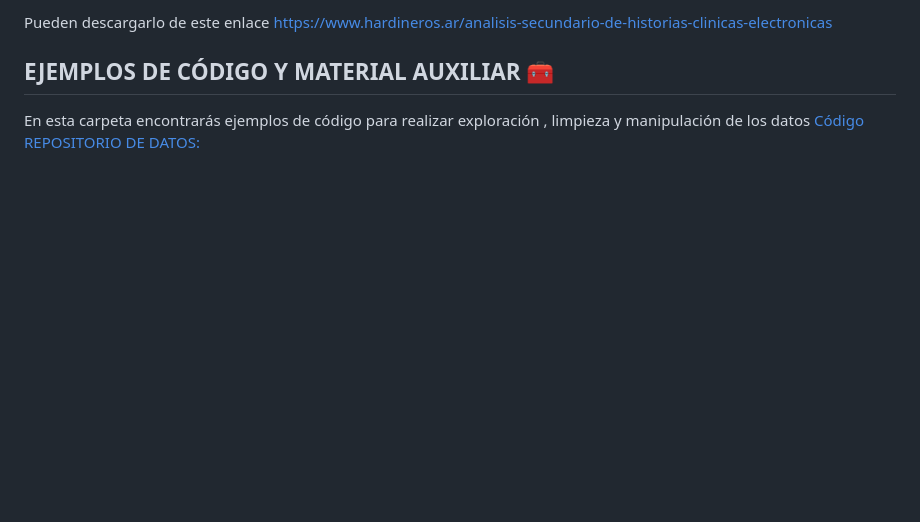
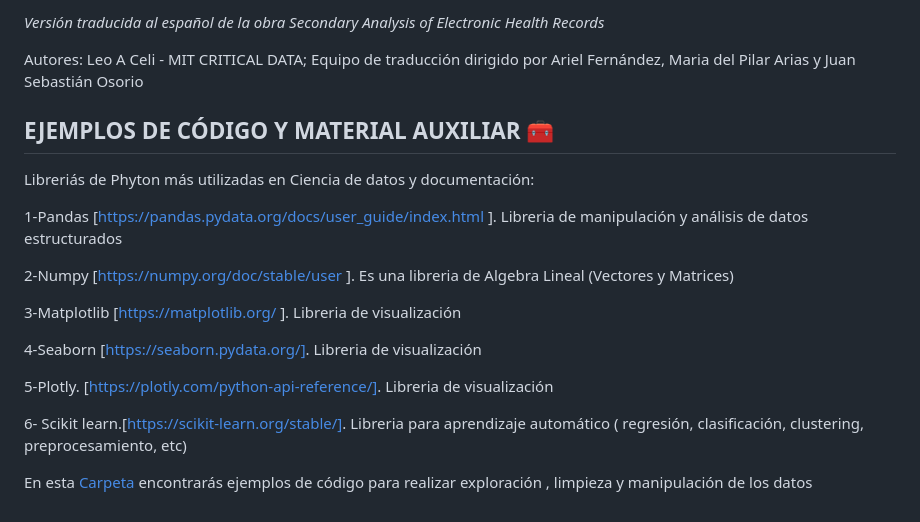
Before and after one commit to DATALAB2023/SATI-Q, a Markdown page: README.md, the part around the change printed below. GitHub-like rendering; blank space fills up the shorter version.

```diff
--- a/README.md
+++ b/README.md
@@ -86,9 +86,24 @@ Libro:  **Análisis Secundario de Historias Clínicas Electrónicas**
 
-Pueden descargarlo de este enlace https://www.hardineros.ar/analisis-secundario-de-historias-clinicas-electronicas
+*Versión traducida al español de la obra Secondary Analysis of Electronic Health Records*
+
+Autores: Leo A Celi - MIT CRITICAL DATA; Equipo de traducción dirigido por Ariel Fernández, Maria del Pilar Arias y Juan Sebastián Osorio
 
 
 ## EJEMPLOS DE CÓDIGO Y MATERIAL AUXILIAR 🧰
 
-En esta carpeta encontrarás ejemplos de código para realizar exploración , limpieza y manipulación de los datos
-[Código](https://drive.google.com/file/d/1UBwSFOKZsgXw_d2HYvxlb-1MQrFVvej-/view?usp=drive_link)
- [REPOSITORIO DE DATOS:](https://drive.google.com/drive/folders/1fTmRTHRpsRGUnIxlkTB1AN3tbH9kLnMQ?usp=drive_link)
+Libreriás de Phyton más utilizadas en Ciencia de datos y documentación:
+
+1-Pandas [https://pandas.pydata.org/docs/user_guide/index.html ]. Libreria de manipulación y análisis de datos estructurados
+
+2-Numpy [https://numpy.org/doc/stable/user ]. Es una libreria de Algebra Lineal (Vectores y Matrices)
+
+3-Matplotlib [https://matplotlib.org/ ]. Libreria de visualización
+
+4-Seaborn [https://seaborn.pydata.org/]. Libreria de visualización
+
+5-Plotly. [https://plotly.com/python-api-reference/]. Libreria de visualización
+
+6- Scikit learn.[https://scikit-learn.org/stable/]. Libreria para aprendizaje automático ( regresión, clasificación, clustering, preprocesamiento, etc)
+
+En esta [Carpeta](https://drive.google.com/drive/folders/1qggMSZA0SFlRhgMZZuq3JVB8HD6a_0FL?usp=drive_link)
+encontrarás ejemplos de código para realizar exploración , limpieza y manipulación de los datos
```
Also changed, not shown: other parts of README.md (+1 -1 lines).
